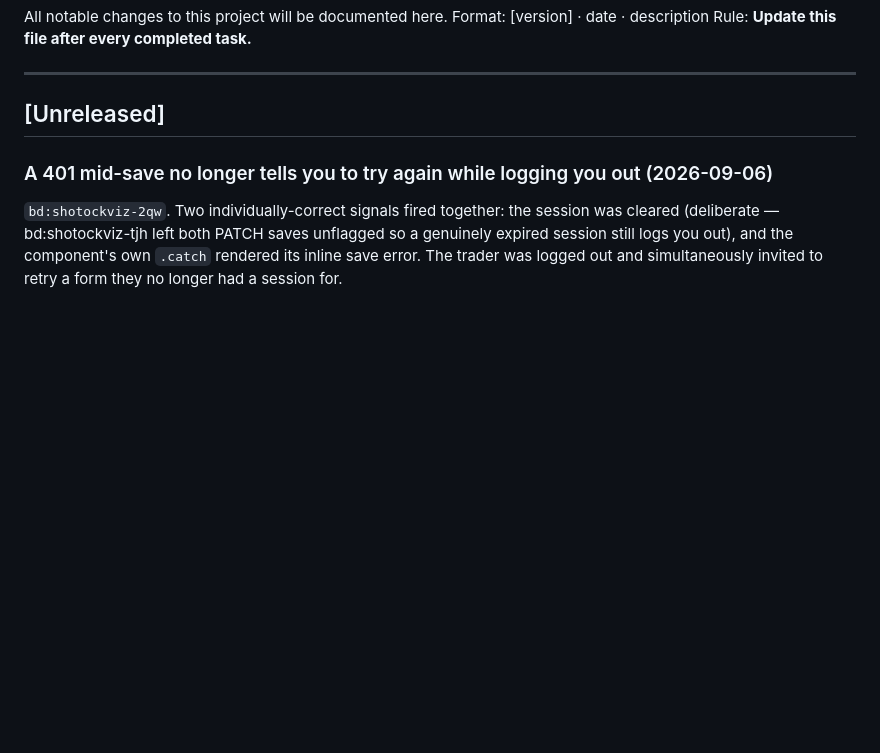
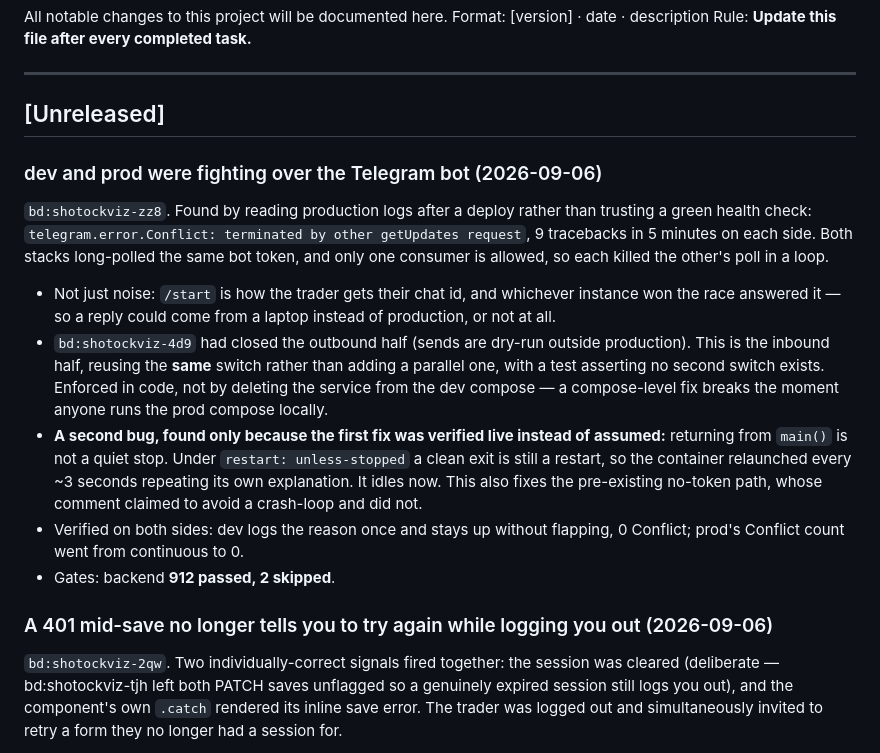
Before and after one commit to shode666/shotockviz, a Markdown page: changelog.md, the part around the change. Rendered like a GitHub page; blank space fills up the shorter version.

Commit message:
docs(changelog): bd:shotockviz-zz8 — one getUpdates consumer
Co-Authored-By: Claude Opus 5 <noreply@anthropic.com>

```diff
--- a/changelog.md
+++ b/changelog.md
@@ -7,6 +7,33 @@ Rule: **Update this file after every completed task.**
 ---
 
 ## [Unreleased]
+
+### dev and prod were fighting over the Telegram bot (2026-09-06)
+
+`bd:shotockviz-zz8`. Found by reading production logs after a deploy rather
+than trusting a green health check: `telegram.error.Conflict: terminated by
+other getUpdates request`, 9 tracebacks in 5 minutes on each side. Both stacks
+long-polled the same bot token, and only one consumer is allowed, so each
+killed the other's poll in a loop.
+
+- Not just noise: `/start` is how the trader gets their chat id, and whichever
+  instance won the race answered it — so a reply could come from a laptop
+  instead of production, or not at all.
+- `bd:shotockviz-4d9` had closed the outbound half (sends are dry-run outside
+  production). This is the inbound half, reusing the **same** switch rather
+  than adding a parallel one, with a test asserting no second switch exists.
+  Enforced in code, not by deleting the service from the dev compose — a
+  compose-level fix breaks the moment anyone runs the prod compose locally.
+- **A second bug, found only because the first fix was verified live instead
+  of assumed:** returning from `main()` is not a quiet stop. Under
+  `restart: unless-stopped` a clean exit is still a restart, so the container
+  relaunched every ~3 seconds repeating its own explanation. It idles now.
+  This also fixes the pre-existing no-token path, whose comment claimed to
+  avoid a crash-loop and did not.
+- Verified on both sides: dev logs the reason once and stays up without
+  flapping, 0 Conflict; prod's Conflict count went from continuous to 0.
+- Gates: backend **912 passed, 2 skipped**.
+
 
 ### A 401 mid-save no longer tells you to try again while logging you out (2026-09-06)
 
```
